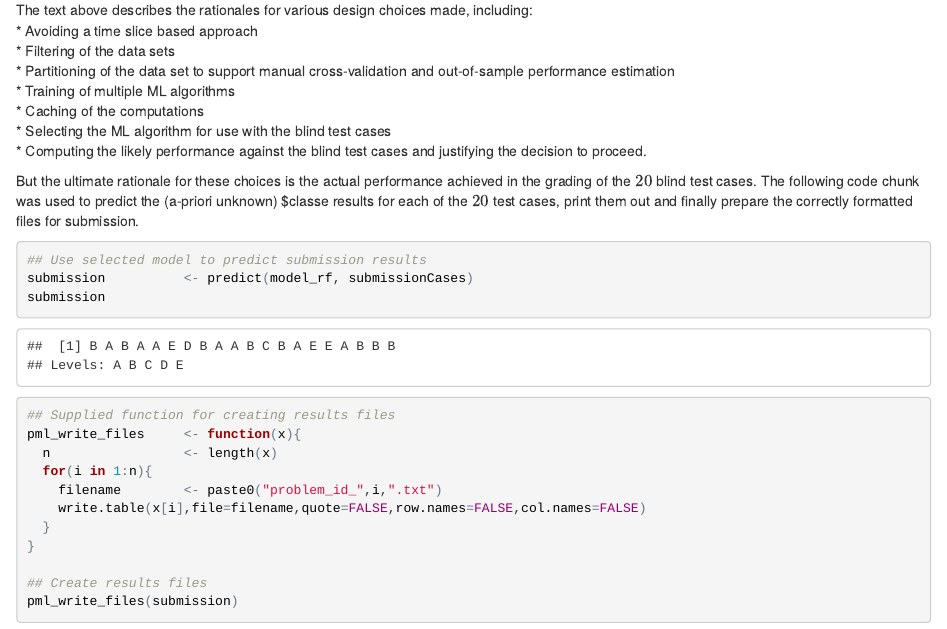
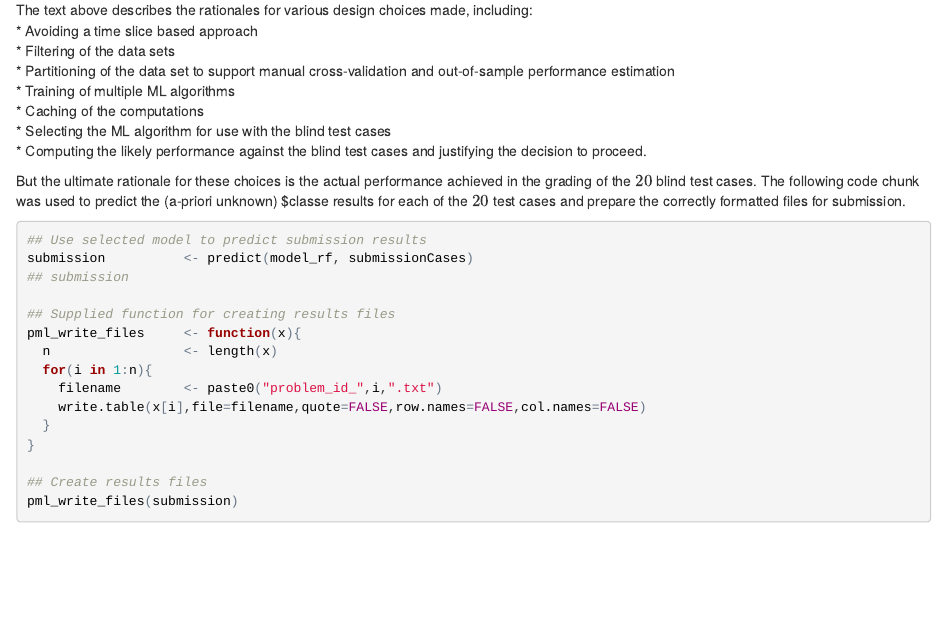
Before and after one commit to rj9935/PML--Project, an R Markdown document (Project.Rmd): the page in a window 1100 px wide, from 6570 px down. The pictures show the output file Project.html that the author committed with the source, opened offline.

Commit message:
Update to remove results print

````diff
--- a/Project.Rmd
+++ b/Project.Rmd
@@ -164,11 +164,11 @@ The text above describes the rationales for various design choices made, includi
 * Selecting the ML algorithm for use with the blind test cases
 * Computing the likely performance against the blind test cases and justifying the decision to proceed.
 
-But the ultimate rationale for these choices is the actual performance achieved in the grading of the $20$ blind test cases. The following code chunk was used to predict the (a-priori unknown) $classe results for each of the $20$ test cases, print them out and finally prepare the correctly formatted files for submission.
+But the ultimate rationale for these choices is the actual performance achieved in the grading of the $20$ blind test cases. The following code chunk was used to predict the (a-priori unknown) $classe results for each of the $20$ test cases and prepare the correctly formatted files for submission.
 ```{r submission, cache=TRUE}
 ## Use selected model to predict submission results
 submission 			<- predict(model_rf, submissionCases)
-submission
+## submission
 
 ## Supplied function for creating results files
 pml_write_files 	<- function(x){
````
Also changed, not shown: Project.html, Project.md.
